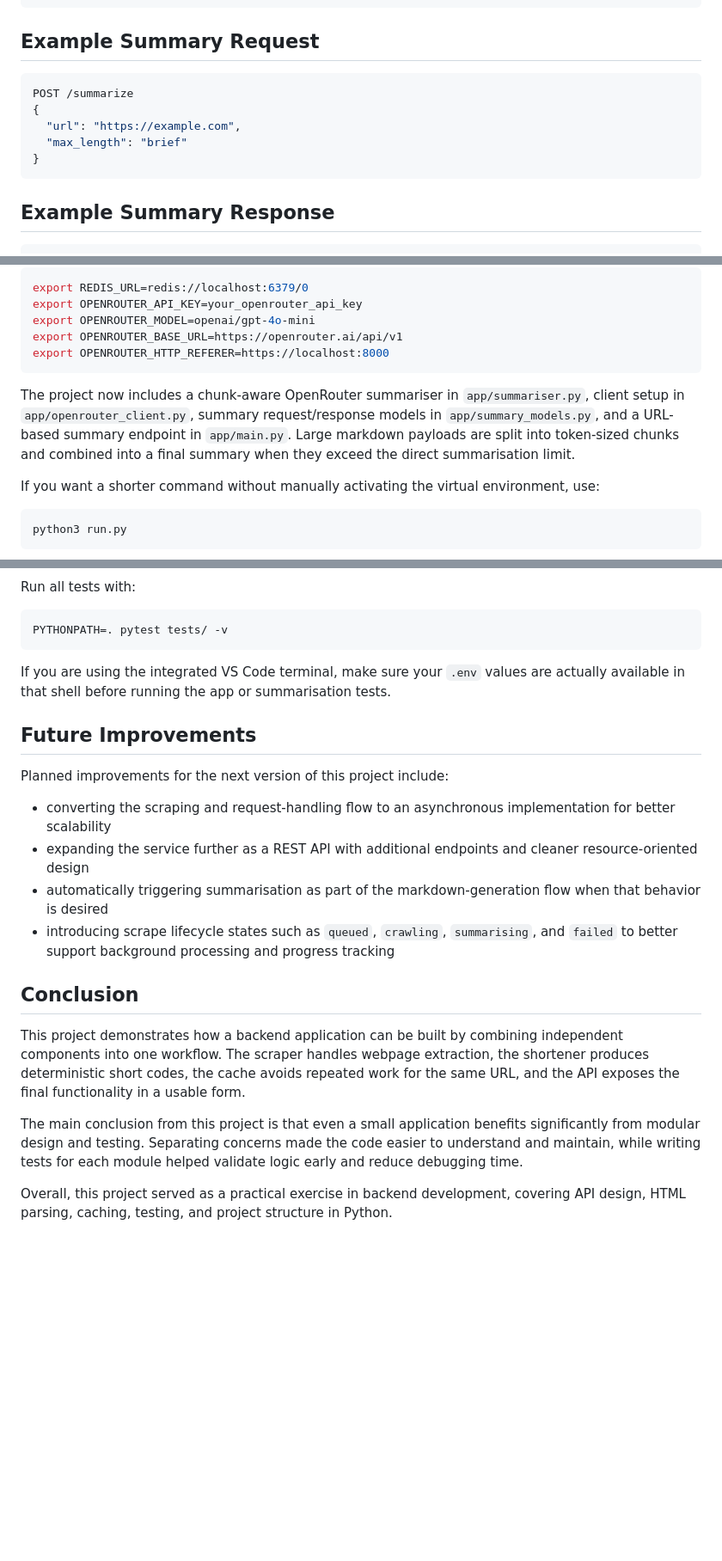
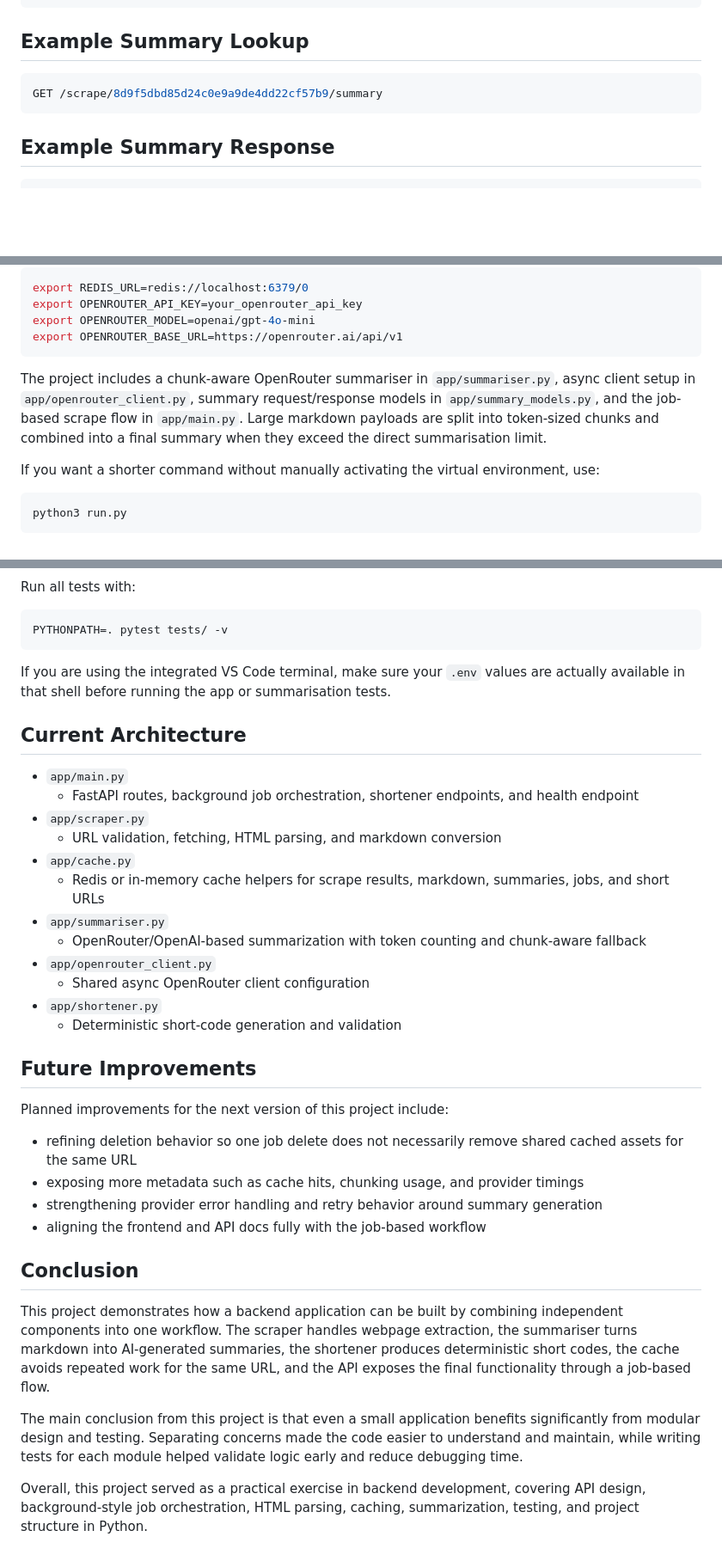
Before and after one commit to Srijan1683/web-scraper-cache-shortener, a Markdown page: README.md, 3 parts joined by grey strips. Shown at 86% size. GitHub-like rendering; blank space fills up the shorter version.

````diff
--- a/README.md
+++ b/README.md
@@ -98,14 +145,10 @@ POST /scrape
 }
 ```
 
-## Example Summary Request
+## Example Summary Lookup
 
 ```json
-POST /summarize
-{
-  "url": "https://example.com",
-  "max_length": "brief"
-}
+GET /scrape/8d9f5dbd85d24c0e9a9de4dd22cf57b9/summary
 ```
 
 ## Example Summary Response
@@ -137,10 +180,9 @@ export REDIS_URL=redis://localhost:6379/0
 export OPENROUTER_API_KEY=your_openrouter_api_key
 export OPENROUTER_MODEL=openai/gpt-4o-mini
 export OPENROUTER_BASE_URL=https://openrouter.ai/api/v1
-export OPENROUTER_HTTP_REFERER=https://localhost:8000
 ```
 
-The project now includes a chunk-aware OpenRouter summariser in `app/summariser.py`, client setup in `app/openrouter_client.py`, summary request/response models in `app/summary_models.py`, and a URL-based summary endpoint in `app/main.py`. Large markdown payloads are split into token-sized chunks and combined into a final summary when they exceed the direct summarisation limit.
+The project includes a chunk-aware OpenRouter summariser in `app/summariser.py`, async client setup in `app/openrouter_client.py`, summary request/response models in `app/summary_models.py`, and the job-based scrape flow in `app/main.py`. Large markdown payloads are split into token-sized chunks and combined into a final summary when they exceed the direct summarisation limit.
 
 If you want a shorter command without manually activating the virtual environment, use:
 
@@ -192,19 +234,34 @@ PYTHONPATH=. pytest tests/ -v
 
 If you are using the integrated VS Code terminal, make sure your `.env` values are actually available in that shell before running the app or summarisation tests.
 
+## Current Architecture
+
+- `app/main.py`
+  - FastAPI routes, background job orchestration, shortener endpoints, and health endpoint
+- `app/scraper.py`
+  - URL validation, fetching, HTML parsing, and markdown conversion
+- `app/cache.py`
+  - Redis or in-memory cache helpers for scrape results, markdown, summaries, jobs, and short URLs
+- `app/summariser.py`
+  - OpenRouter/OpenAI-based summarization with token counting and chunk-aware fallback
+- `app/openrouter_client.py`
+  - Shared async OpenRouter client configuration
+- `app/shortener.py`
+  - Deterministic short-code generation and validation
+
 ## Future Improvements
 
 Planned improvements for the next version of this project include:
 
-- converting the scraping and request-handling flow to an asynchronous implementation for better scalability
-- expanding the service further as a REST API with additional endpoints and cleaner resource-oriented design
-- automatically triggering summarisation as part of the markdown-generation flow when that behavior is desired
-- introducing scrape lifecycle states such as `queued`, `crawling`, `summarising`, and `failed` to better support background processing and progress tracking
+- refining deletion behavior so one job delete does not necessarily remove shared cached assets for the same URL
+- exposing more metadata such as cache hits, chunking usage, and provider timings
+- strengthening provider error handling and retry behavior around summary generation
+- aligning the frontend and API docs fully with the job-based workflow
 
 ## Conclusion
 
-This project demonstrates how a backend application can be built by combining independent components into one workflow. The scraper handles webpage extraction, the shortener produces deterministic short codes, the cache avoids repeated work for the same URL, and the API exposes the final functionality in a usable form.
+This project demonstrates how a backend application can be built by combining independent components into one workflow. The scraper handles webpage extraction, the summariser turns markdown into AI-generated summaries, the shortener produces deterministic short codes, the cache avoids repeated work for the same URL, and the API exposes the final functionality through a job-based flow.
 
 The main conclusion from this project is that even a small application benefits significantly from modular design and testing. Separating concerns made the code easier to understand and maintain, while writing tests for each module helped validate logic early and reduce debugging time.
 
-Overall, this project served as a practical exercise in backend development, covering API design, HTML parsing, caching, testing, and project structure in Python.
+Overall, this project served as a practical exercise in backend development, covering API design, background-style job orchestration, HTML parsing, caching, summarization, testing, and project structure in Python.
````
Also changed, not shown: other parts of README.md (+96 -49 lines).
